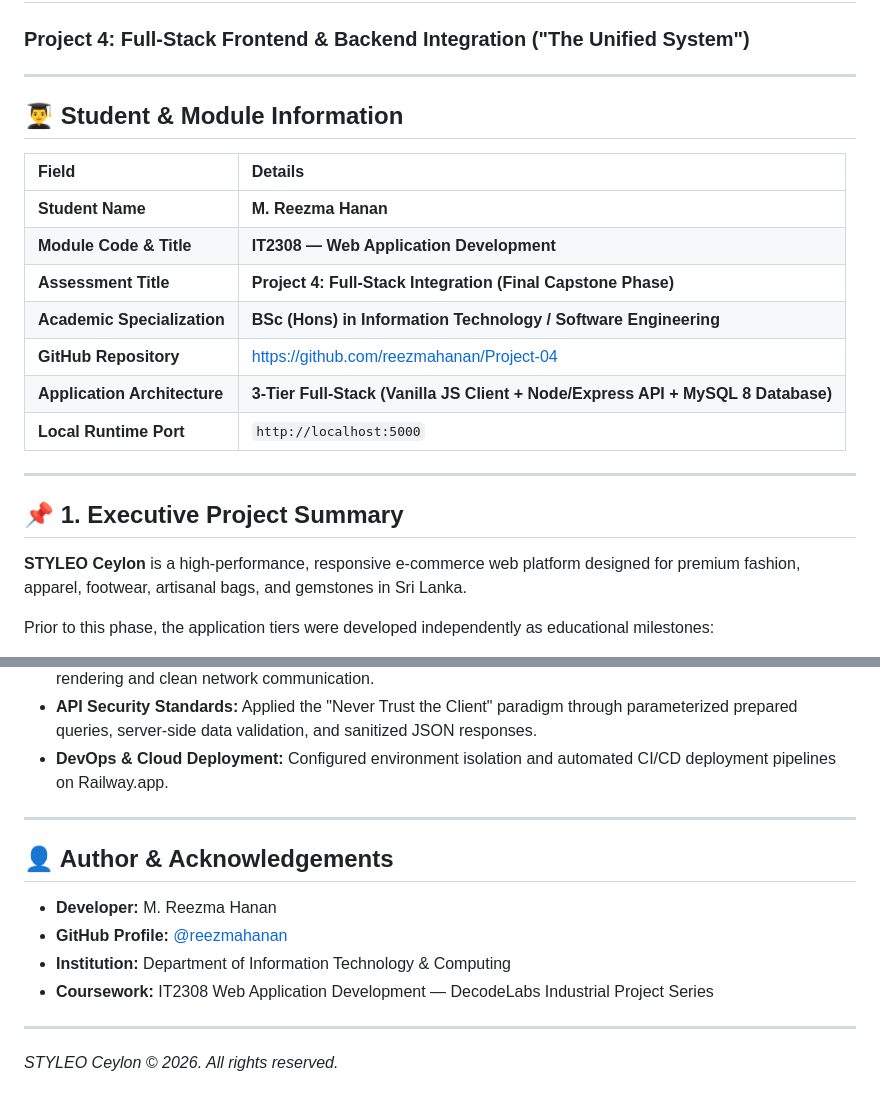
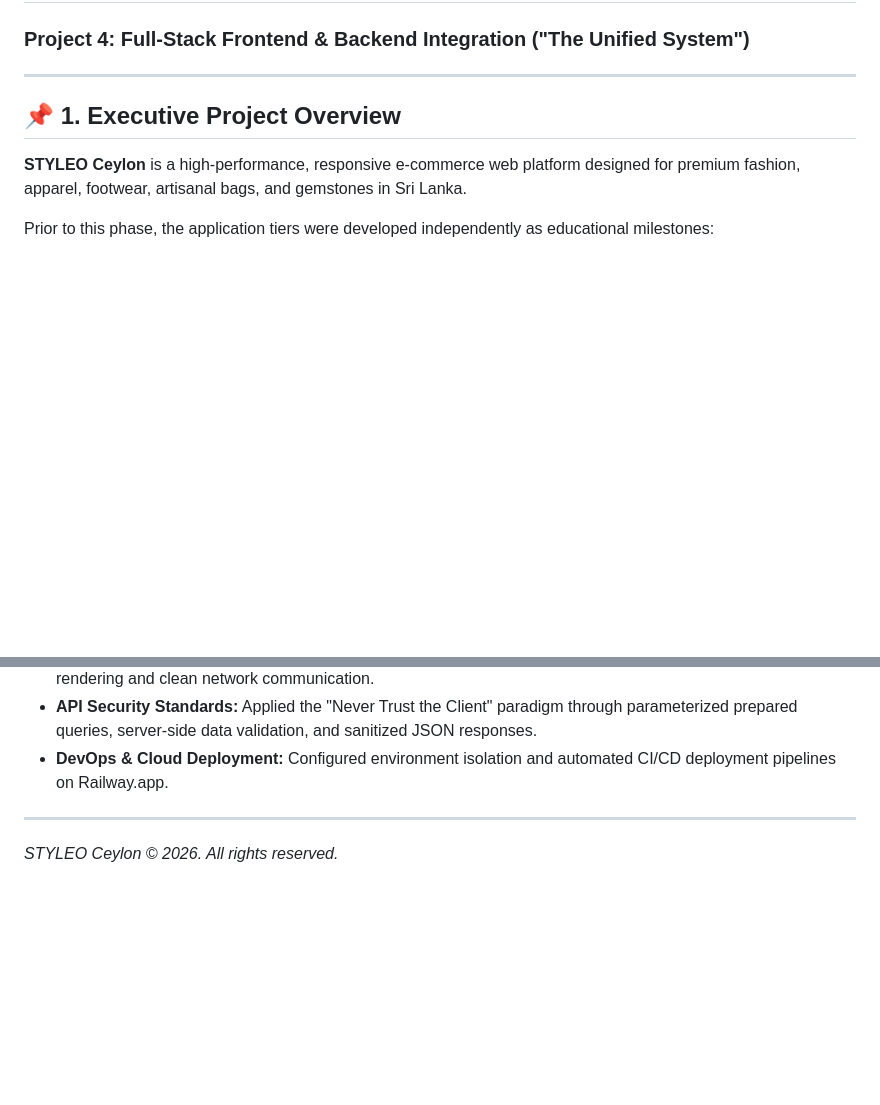
Before and after one commit to reezmahanan/Project-04, a Markdown page: README.md, 2 parts joined by grey strips. Rendered like a GitHub page; blank space fills up the shorter version.

Commit message:
docs: remove student and module information from README.md

```diff
--- a/README.md
+++ b/README.md
@@ -3,21 +3,7 @@
 
 ---
 
-## 👨‍🎓 Student & Module Information
-
-| Field | Details |
-| :--- | :--- |
-| **Student Name** | **M. Reezma Hanan** |
-| **Module Code & Title** | **IT2308 — Web Application Development** |
-| **Assessment Title** | **Project 4: Full-Stack Integration (Final Capstone Phase)** |
-| **Academic Specialization** | **BSc (Hons) in Information Technology / Software Engineering** |
-| **GitHub Repository** | [https://github.com/reezmahanan/Project-04](https://github.com/reezmahanan/Project-04) |
-| **Application Architecture** | **3-Tier Full-Stack (Vanilla JS Client + Node/Express API + MySQL 8 Database)** |
-| **Local Runtime Port** | `http://localhost:5000` |
-
----
-
-## 📌 1. Executive Project Summary
+## 📌 1. Executive Project Overview
 
 **STYLEO Ceylon** is a high-performance, responsive e-commerce web platform designed for premium fashion, apparel, footwear, artisanal bags, and gemstones in Sri Lanka.
 
@@ -271,13 +257,4 @@ The project is pre-configured for automated CI/CD deployment on **[Railway.app](
 * **DevOps & Cloud Deployment:** Configured environment isolation and automated CI/CD deployment pipelines on Railway.app.
 
 ---
-
-## 👤 Author & Acknowledgements
-
-* **Developer:** M. Reezma Hanan
-* **GitHub Profile:** [@reezmahanan](https://github.com/reezmahanan)
-* **Institution:** Department of Information Technology & Computing
-* **Coursework:** IT2308 Web Application Development — DecodeLabs Industrial Project Series
-
----
 *STYLEO Ceylon © 2026. All rights reserved.*
```
